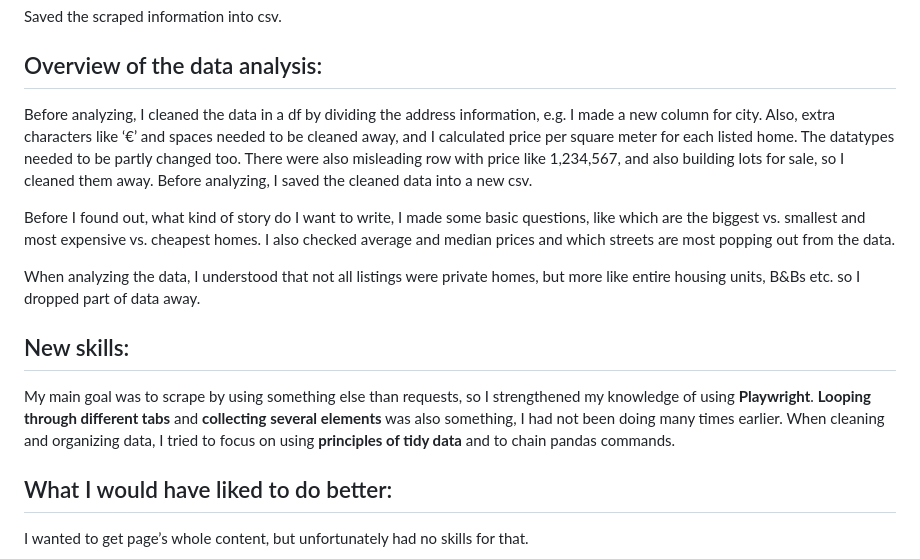
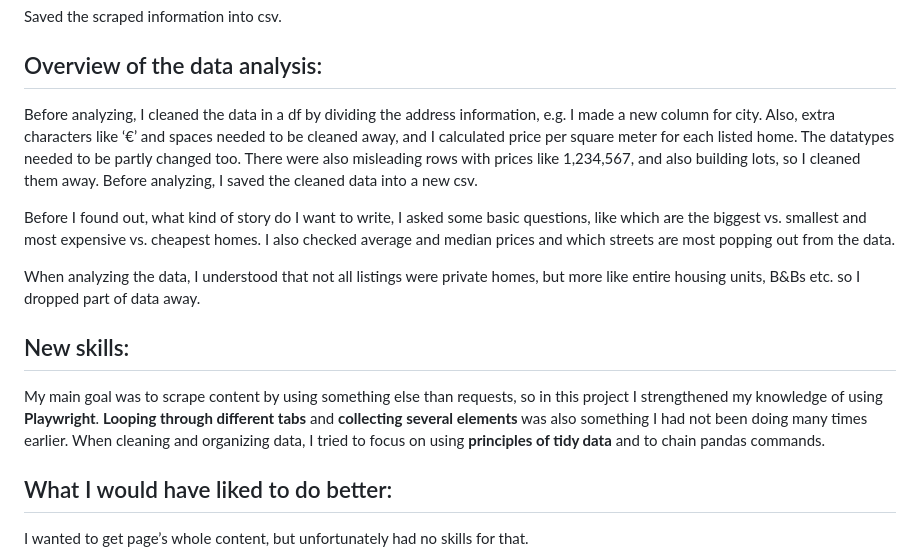
Before and after one commit to TegelVee/millionhomes, a Markdown page: README.md, the part around the change. Rendered like a GitHub page.

```diff
--- a/README.md
+++ b/README.md
@@ -33,16 +33,16 @@ Saved the scraped information into csv.
 
 ## Overview of the data analysis:
 
-Before analyzing, I cleaned the data in a df by dividing the address information, e.g. I made a new column for city. Also, extra characters like ‘€’ and spaces needed to be cleaned away, and I calculated price per square meter for each listed home. The datatypes needed to be partly changed too. There were also misleading row with price like 1,234,567, and also building lots for sale, so I cleaned them away. Before analyzing, I saved the cleaned data into a new csv.
+Before analyzing, I cleaned the data in a df by dividing the address information, e.g. I made a new column for city. Also, extra characters like ‘€’ and spaces needed to be cleaned away, and I calculated price per square meter for each listed home. The datatypes needed to be partly changed too. There were also misleading rows with prices like 1,234,567, and also building lots, so I cleaned them away. Before analyzing, I saved the cleaned data into a new csv.
 
-Before I found out, what kind of story do I want to write, I made some basic questions, like which are the biggest vs. smallest and most expensive vs. cheapest homes. I also checked average and median prices and which streets are most popping out from the data.
+Before I found out, what kind of story do I want to write, I asked some basic questions, like which are the biggest vs. smallest and most expensive vs. cheapest homes. I also checked average and median prices and which streets are most popping out from the data.
 
 When analyzing the data, I understood that not all listings were private homes, but more like entire housing units, B&Bs etc. so I dropped part of data away.
 
 
 ## New skills:
 
-My main goal was to scrape by using something else than requests, so I strengthened my knowledge of using <strong>Playwright</strong>. <strong>Looping through different tabs</strong> and <strong>collecting several elements</strong> was also something, I had not been doing many times earlier.
+My main goal was to scrape content by using something else than requests, so in this project I strengthened my knowledge of using <strong>Playwright</strong>. <strong>Looping through different tabs</strong> and <strong>collecting several elements</strong> was also something I had not been doing many times earlier.
 When cleaning and organizing data, I tried to focus on using <strong>principles of tidy data</strong> and to chain pandas commands.
 
 
```
